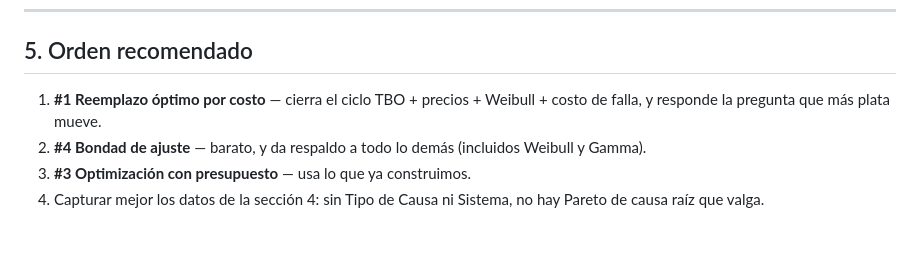
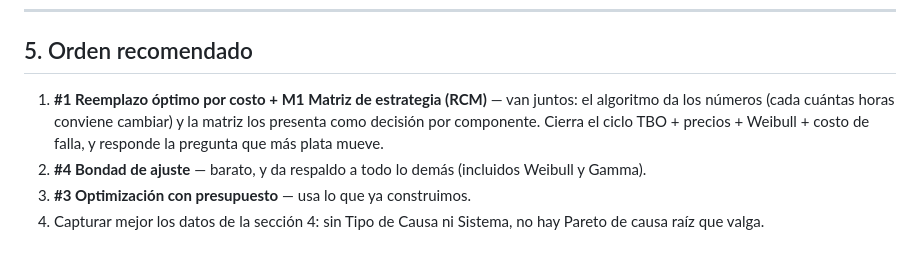
Before and after one commit to aehcim6-png/sistemaMP-centinela, a Markdown page: docs/catalogo-algoritmos.md, the part around one of its changes. Drawn GitHub-style.

```diff
--- a/docs/catalogo-algoritmos.md
+++ b/docs/catalogo-algoritmos.md
@@ -136,7 +153,8 @@ vibraciones (no hay señales), Arrhenius/temperatura (no hay mediciones).
 
 ## 5. Orden recomendado
 
-1. **#1 Reemplazo óptimo por costo** — cierra el ciclo TBO + precios + Weibull + costo de falla, y responde la pregunta que más plata mueve.
+1. **#1 Reemplazo óptimo por costo + M1 Matriz de estrategia (RCM)** — van juntos: el algoritmo da los números (cada cuántas horas conviene cambiar) y la matriz
+   los presenta como decisión por componente. Cierra el ciclo TBO + precios + Weibull + costo de falla, y responde la pregunta que más plata mueve.
 2. **#4 Bondad de ajuste** — barato, y da respaldo a todo lo demás (incluidos Weibull y Gamma).
 3. **#3 Optimización con presupuesto** — usa lo que ya construimos.
 4. Capturar mejor los datos de la sección 4: sin Tipo de Causa ni Sistema, no hay Pareto de causa raíz que valga.
```
Also changed, not shown: other parts of docs/catalogo-algoritmos.md (+17 -0 lines).
